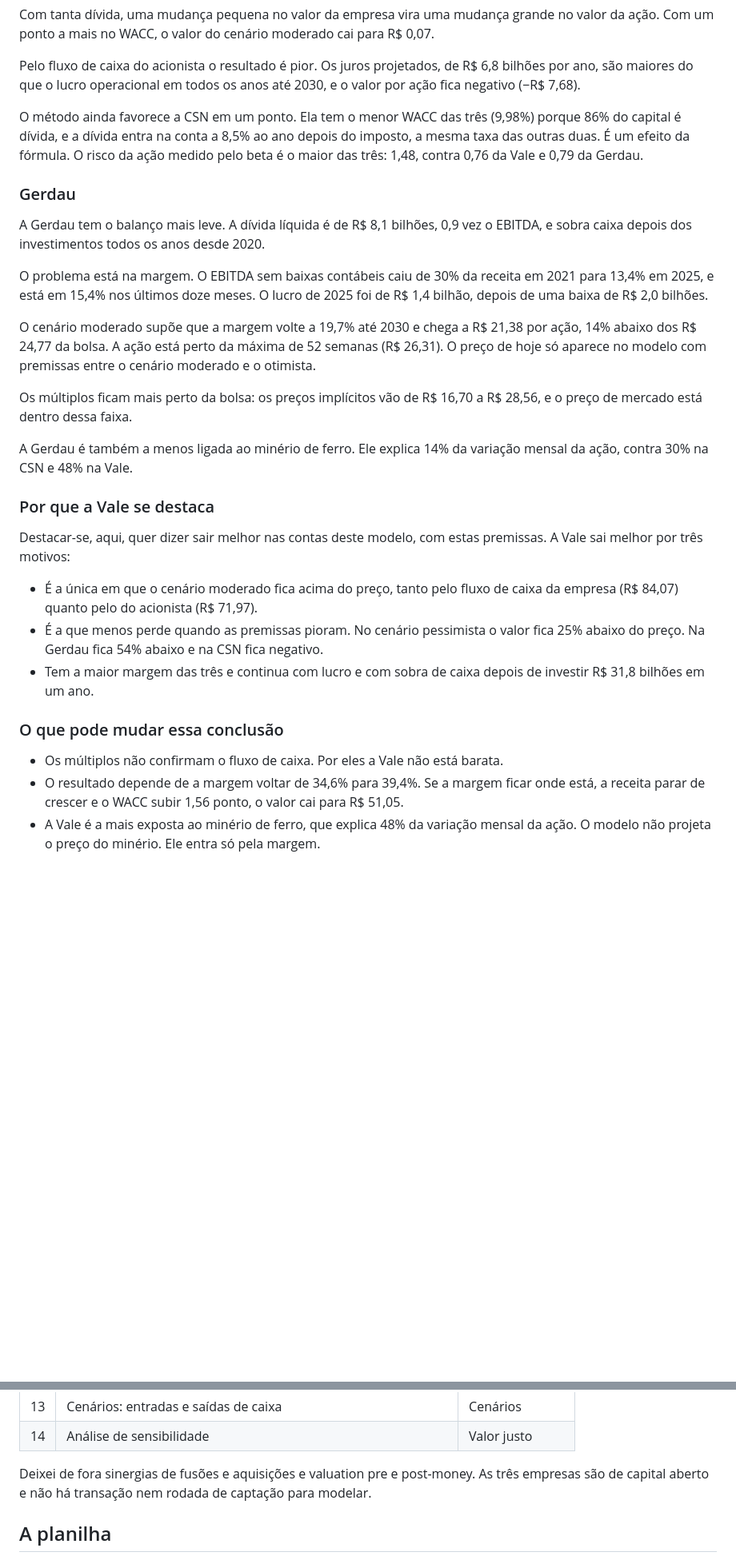
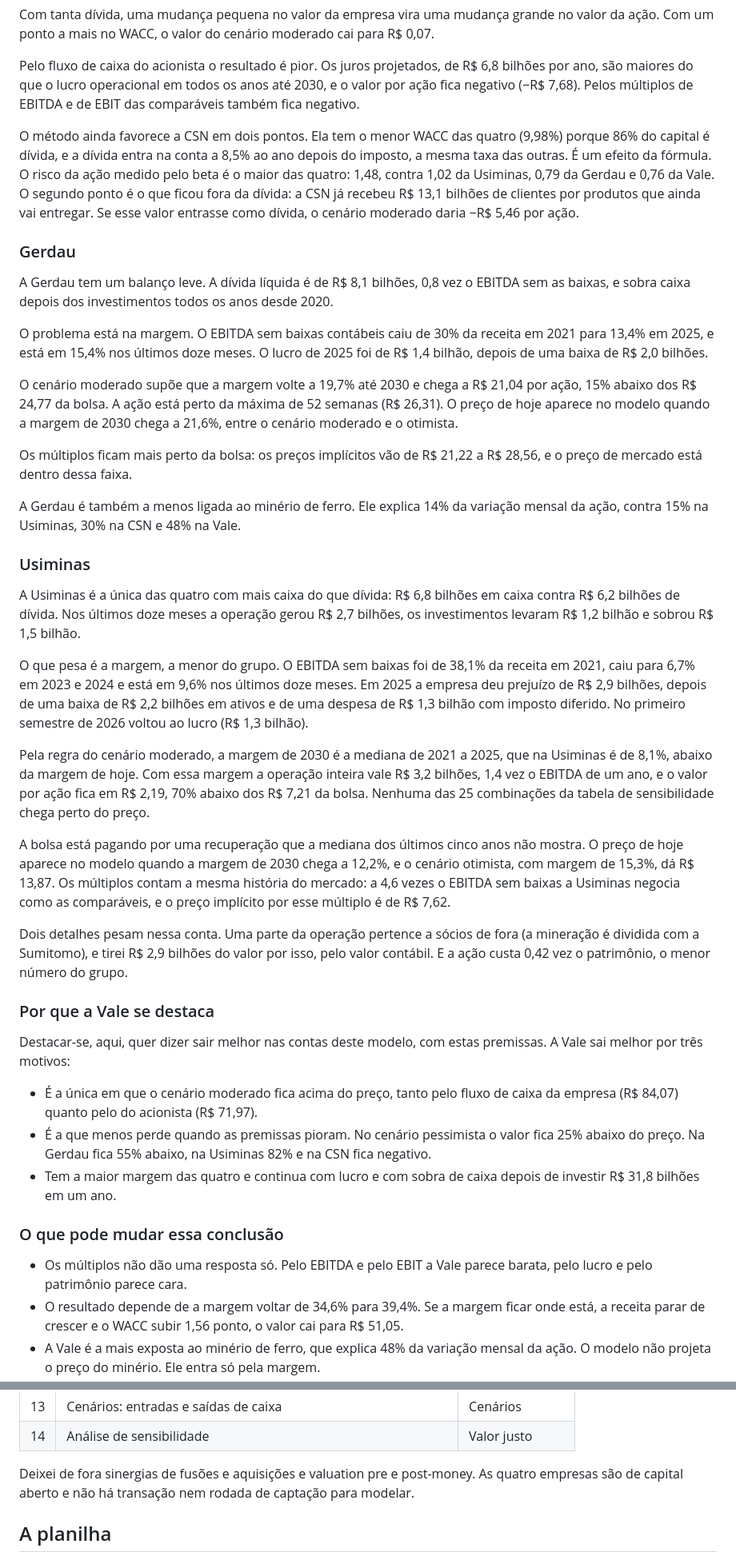
Before and after one commit to timmtimm1/valuation-vale-csn-gerdau, a Markdown page: README.md, 2 parts joined by grey strips. Shown at 80% size. Rendered like a GitHub page; blank space fills up the shorter version.

```diff
--- a/README.md
+++ b/README.md
@@ -105,31 +111,60 @@ ação. Com um ponto a mais no WACC, o valor do cenário moderado cai para R$ 0,
 
 Pelo fluxo de caixa do acionista o resultado é pior. Os juros projetados, de R$ 6,8 bilhões por
 ano, são maiores do que o lucro operacional em todos os anos até 2030, e o valor por ação fica
-negativo (−R$ 7,68).
+negativo (−R$ 7,68). Pelos múltiplos de EBITDA e de EBIT das comparáveis também fica negativo.
 
-O método ainda favorece a CSN em um ponto. Ela tem o menor WACC das três (9,98%) porque 86% do
-capital é dívida, e a dívida entra na conta a 8,5% ao ano depois do imposto, a mesma taxa das
-outras duas. É um efeito da fórmula. O risco da ação medido pelo beta é o maior das três: 1,48,
-contra 0,76 da Vale e 0,79 da Gerdau.
+O método ainda favorece a CSN em dois pontos. Ela tem o menor WACC das quatro (9,98%) porque
+86% do capital é dívida, e a dívida entra na conta a 8,5% ao ano depois do imposto, a mesma
+taxa das outras. É um efeito da fórmula. O risco da ação medido pelo beta é o maior das quatro:
+1,48, contra 1,02 da Usiminas, 0,79 da Gerdau e 0,76 da Vale. O segundo ponto é o que ficou
+fora da dívida: a CSN já recebeu R$ 13,1 bilhões de clientes por produtos que ainda vai
+entregar. Se esse valor entrasse como dívida, o cenário moderado daria −R$ 5,46 por ação.
 
 ### Gerdau
 
-A Gerdau tem o balanço mais leve. A dívida líquida é de R$ 8,1 bilhões, 0,9 vez o EBITDA, e
-sobra caixa depois dos investimentos todos os anos desde 2020.
+A Gerdau tem um balanço leve. A dívida líquida é de R$ 8,1 bilhões, 0,8 vez o EBITDA sem as
+baixas, e sobra caixa depois dos investimentos todos os anos desde 2020.
 
 O problema está na margem. O EBITDA sem baixas contábeis caiu de 30% da receita em 2021 para
 13,4% em 2025, e está em 15,4% nos últimos doze meses. O lucro de 2025 foi de R$ 1,4 bilhão,
 depois de uma baixa de R$ 2,0 bilhões.
 
-O cenário moderado supõe que a margem volte a 19,7% até 2030 e chega a R$ 21,38 por ação, 14%
+O cenário moderado supõe que a margem volte a 19,7% até 2030 e chega a R$ 21,04 por ação, 15%
 abaixo dos R$ 24,77 da bolsa. A ação está perto da máxima de 52 semanas (R$ 26,31). O preço de
-hoje só aparece no modelo com premissas entre o cenário moderado e o otimista.
+hoje aparece no modelo quando a margem de 2030 chega a 21,6%, entre o cenário moderado e o
+otimista.
 
-Os múltiplos ficam mais perto da bolsa: os preços implícitos vão de R$ 16,70 a R$ 28,56, e o
+Os múltiplos ficam mais perto da bolsa: os preços implícitos vão de R$ 21,22 a R$ 28,56, e o
 preço de mercado está dentro dessa faixa.
 
 A Gerdau é também a menos ligada ao minério de ferro. Ele explica 14% da variação mensal da
-ação, contra 30% na CSN e 48% na Vale.
+ação, contra 15% na Usiminas, 30% na CSN e 48% na Vale.
+
+### Usiminas
+
+A Usiminas é a única das quatro com mais caixa do que dívida: R$ 6,8 bilhões em caixa contra
+R$ 6,2 bilhões de dívida. Nos últimos doze meses a operação gerou R$ 2,7 bilhões, os
+investimentos levaram R$ 1,2 bilhão e sobrou R$ 1,5 bilhão.
+
+O que pesa é a margem, a menor do grupo. O EBITDA sem baixas foi de 38,1% da receita em 2021,
+caiu para 6,7% em 2023 e 2024 e está em 9,6% nos últimos doze meses. Em 2025 a empresa deu
+prejuízo de R$ 2,9 bilhões, depois de uma baixa de R$ 2,2 bilhões em ativos e de uma despesa
+de R$ 1,3 bilhão com imposto diferido. No primeiro semestre de 2026 voltou ao lucro (R$ 1,3 bilhão).
+
+Pela regra do cenário moderado, a margem de 2030 é a mediana de 2021 a 2025, que na Usiminas
+é de 8,1%, abaixo da margem de hoje. Com essa margem a operação inteira vale R$ 3,2 bilhões,
+1,4 vez o EBITDA de um ano, e o valor por ação fica em R$ 2,19, 70% abaixo dos R$ 7,21 da
+bolsa. Nenhuma das 25 combinações da tabela de sensibilidade chega perto do preço.
+
+A bolsa está pagando por uma recuperação que a mediana dos últimos cinco anos não mostra. O
+preço de hoje aparece no modelo quando a margem de 2030 chega a 12,2%, e o cenário otimista,
+com margem de 15,3%, dá R$ 13,87. Os múltiplos contam a mesma história do mercado: a 4,6 vezes
+o EBITDA sem baixas a Usiminas negocia como as comparáveis, e o preço implícito por esse
+múltiplo é de R$ 7,62.
+
+Dois detalhes pesam nessa conta. Uma parte da operação pertence a sócios de fora (a mineração
+é dividida com a Sumitomo), e tirei R$ 2,9 bilhões do valor por isso, pelo valor contábil.
+E a ação custa 0,42 vez o patrimônio, o menor número do grupo.
 
 ### Por que a Vale se destaca
 
@@ -139,13 +174,14 @@ sai melhor por três motivos:
 - É a única em que o cenário moderado fica acima do preço, tanto pelo fluxo de caixa da empresa
   (R$ 84,07) quanto pelo do acionista (R$ 71,97).
 - É a que menos perde quando as premissas pioram. No cenário pessimista o valor fica 25% abaixo
-  do preço. Na Gerdau fica 54% abaixo e na CSN fica negativo.
-- Tem a maior margem das três e continua com lucro e com sobra de caixa depois de investir
+  do preço. Na Gerdau fica 55% abaixo, na Usiminas 82% e na CSN fica negativo.
+- Tem a maior margem das quatro e continua com lucro e com sobra de caixa depois de investir
   R$ 31,8 bilhões em um ano.
 
 ### O que pode mudar essa conclusão
 
-- Os múltiplos não confirmam o fluxo de caixa. Por eles a Vale não está barata.
+- Os múltiplos não dão uma resposta só. Pelo EBITDA e pelo EBIT a Vale parece barata, pelo
+  lucro e pelo patrimônio parece cara.
 - O resultado depende de a margem voltar de 34,6% para 39,4%. Se a margem ficar onde está, a
   receita parar de crescer e o WACC subir 1,56 ponto, o valor cai para R$ 51,05.
 - A Vale é a mais exposta ao minério de ferro, que explica 48% da variação mensal da ação. O
@@ -181,7 +221,7 @@ A página e a planilha seguem a mesma ordem, em 14 etapas:
 | 13 | Cenários: entradas e saídas de caixa | Cenários |
 | 14 | Análise de sensibilidade | Valor justo |
 
-Deixei de fora sinergias de fusões e aquisições e valuation pre e post-money. As três empresas
+Deixei de fora sinergias de fusões e aquisições e valuation pre e post-money. As quatro empresas
 são de capital aberto e não há transação nem rodada de captação para modelar.
 
 ## A planilha
```
Also changed, not shown: other parts of README.md (+69 -40 lines), analises/2026-10-10.md (added, +86 -0 lines).
